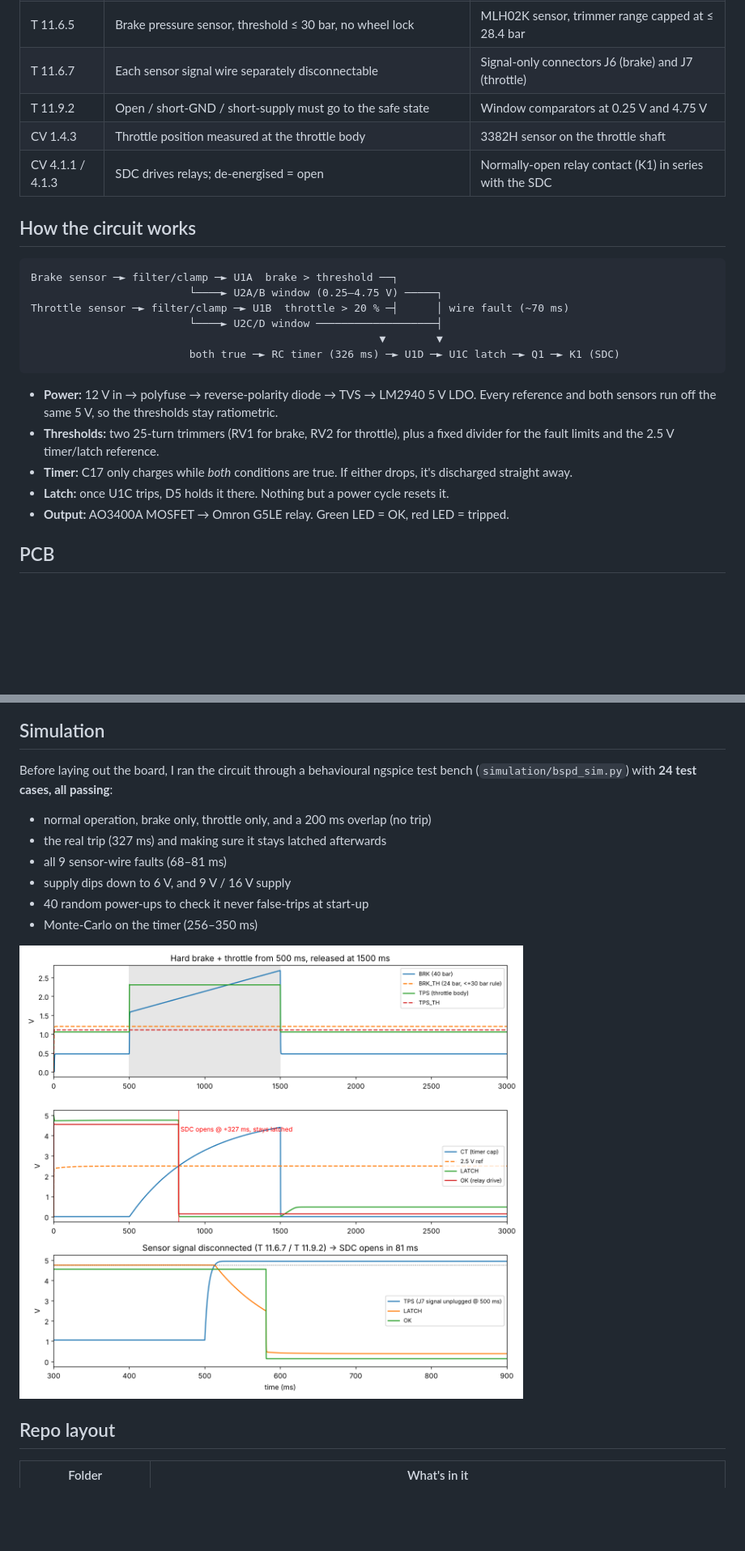
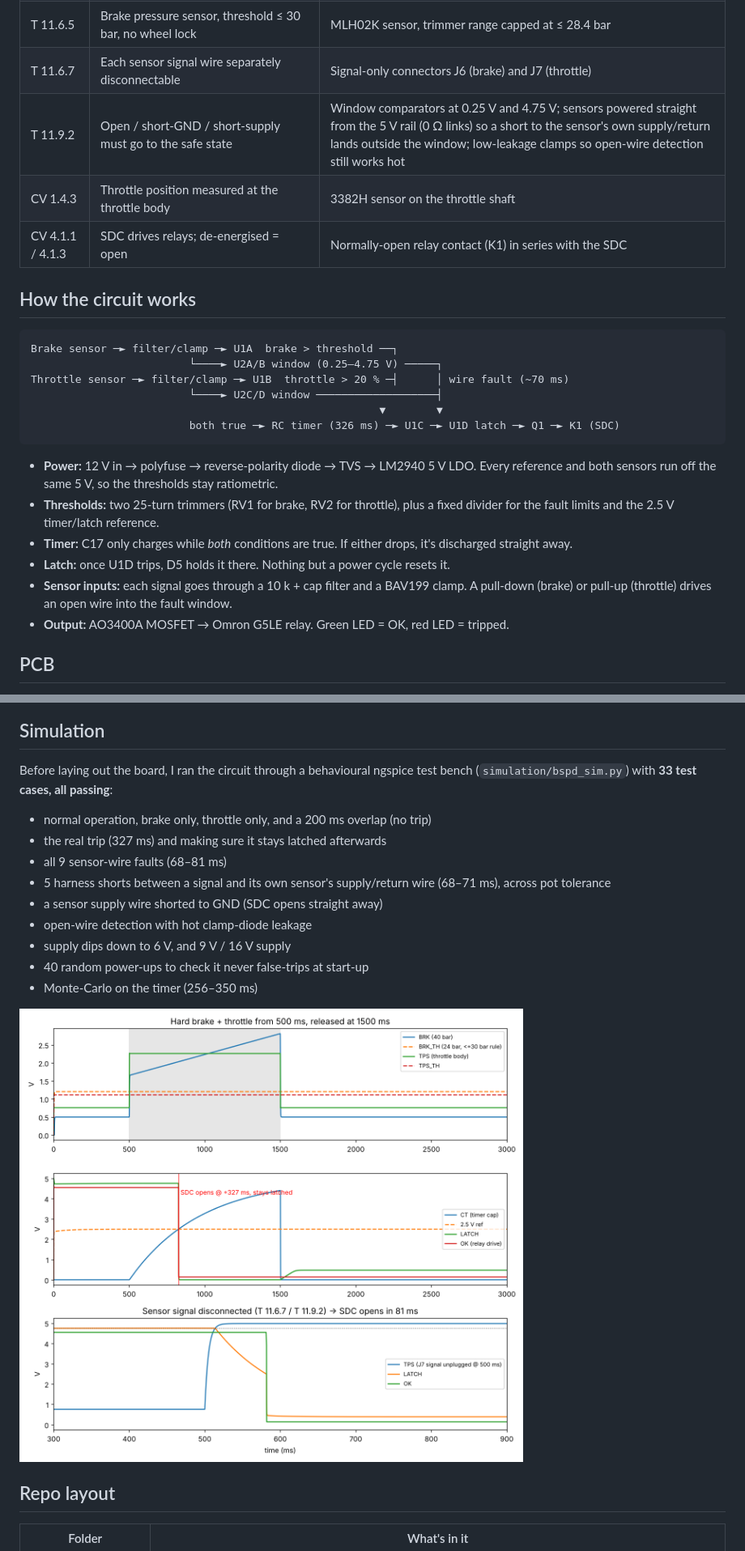
Before and after one commit to abhinavpramod23/fsae-bspd, a Markdown page: README.md, 2 parts joined by grey strips. Shown at 81% size. Drawn GitHub-style; pictures changed too: docs/images/simulation.png; blank space fills up the shorter version.

Commit message:
Rev B.1: 0R sensor links, BAV199 clamps; Altium files renamed to SchDoc/PcbDoc

````diff
--- a/README.md
+++ b/README.md
@@ -27,7 +27,7 @@ I kept the whole thing analog: comparators, an RC timer and a relay, with no mic
 | T 11.6.4 | Only power, sensor and SDC interfaces | J1, J2/J6, J3/J7, J4 + bare test pads (no header) |
 | T 11.6.5 | Brake pressure sensor, threshold ≤ 30 bar, no wheel lock | MLH02K sensor, trimmer range capped at ≤ 28.4 bar |
 | T 11.6.7 | Each sensor signal wire separately disconnectable | Signal-only connectors J6 (brake) and J7 (throttle) |
-| T 11.9.2 | Open / short-GND / short-supply must go to the safe state | Window comparators at 0.25 V and 4.75 V |
+| T 11.9.2 | Open / short-GND / short-supply must go to the safe state | Window comparators at 0.25 V and 4.75 V; sensors powered straight from the 5 V rail (0 Ω links) so a short to the sensor's own supply/return lands outside the window; low-leakage clamps so open-wire detection still works hot |
 | CV 1.4.3 | Throttle position measured at the throttle body | 3382H sensor on the throttle shaft |
 | CV 4.1.1 / 4.1.3 | SDC drives relays; de-energised = open | Normally-open relay contact (K1) in series with the SDC |
 
@@ -38,12 +38,13 @@ Brake sensor ─► filter/clamp ─► U1A  brake > threshold ──┐
 Throttle sensor ─► filter/clamp ─► U1B  throttle > 20 % ─┤      │ wire fault (~70 ms)
                          └────► U2C/D window ───────────────────┤
                                                        ▼        ▼
-                         both true ─► RC timer (326 ms) ─► U1D ─► U1C latch ─► Q1 ─► K1 (SDC)
+                         both true ─► RC timer (326 ms) ─► U1C ─► U1D latch ─► Q1 ─► K1 (SDC)
 ```
 - **Power:** 12 V in → polyfuse → reverse-polarity diode → TVS → LM2940 5 V LDO. Every reference and both sensors run off the same 5 V, so the thresholds stay ratiometric.
 - **Thresholds:** two 25-turn trimmers (RV1 for brake, RV2 for throttle), plus a fixed divider for the fault limits and the 2.5 V timer/latch reference.
 - **Timer:** C17 only charges while *both* conditions are true. If either drops, it's discharged straight away.
-- **Latch:** once U1C trips, D5 holds it there. Nothing but a power cycle resets it.
+- **Latch:** once U1D trips, D5 holds it there. Nothing but a power cycle resets it.
+- **Sensor inputs:** each signal goes through a 10 k + cap filter and a BAV199 clamp. A pull-down (brake) or pull-up (throttle) drives an open wire into the fault window.
 - **Output:** AO3400A MOSFET → Omron G5LE relay. Green LED = OK, red LED = tripped.
 
 ## PCB
@@ -61,10 +62,13 @@ Throttle sensor ─► filter/clamp ─► U1B  throttle > 20 % ─┤      │
 ![3D top view](docs/images/pcb_3d_top.png)
 
 ## Simulation
-Before laying out the board, I ran the circuit through a behavioural ngspice test bench (`simulation/bspd_sim.py`) with **24 test cases, all passing**:
+Before laying out the board, I ran the circuit through a behavioural ngspice test bench (`simulation/bspd_sim.py`) with **33 test cases, all passing**:
 - normal operation, brake only, throttle only, and a 200 ms overlap (no trip)
 - the real trip (327 ms) and making sure it stays latched afterwards
 - all 9 sensor-wire faults (68–81 ms)
+- 5 harness shorts between a signal and its own sensor's supply/return wire (68–71 ms), across pot tolerance
+- a sensor supply wire shorted to GND (SDC opens straight away)
+- open-wire detection with hot clamp-diode leakage
 - supply dips down to 6 V, and 9 V / 16 V supply
 - 40 random power-ups to check it never false-trips at start-up
 - Monte-Carlo on the timer (256–350 ms)
````
Also changed, not shown: other parts of README.md (+9 -6 lines), 11 other files.
